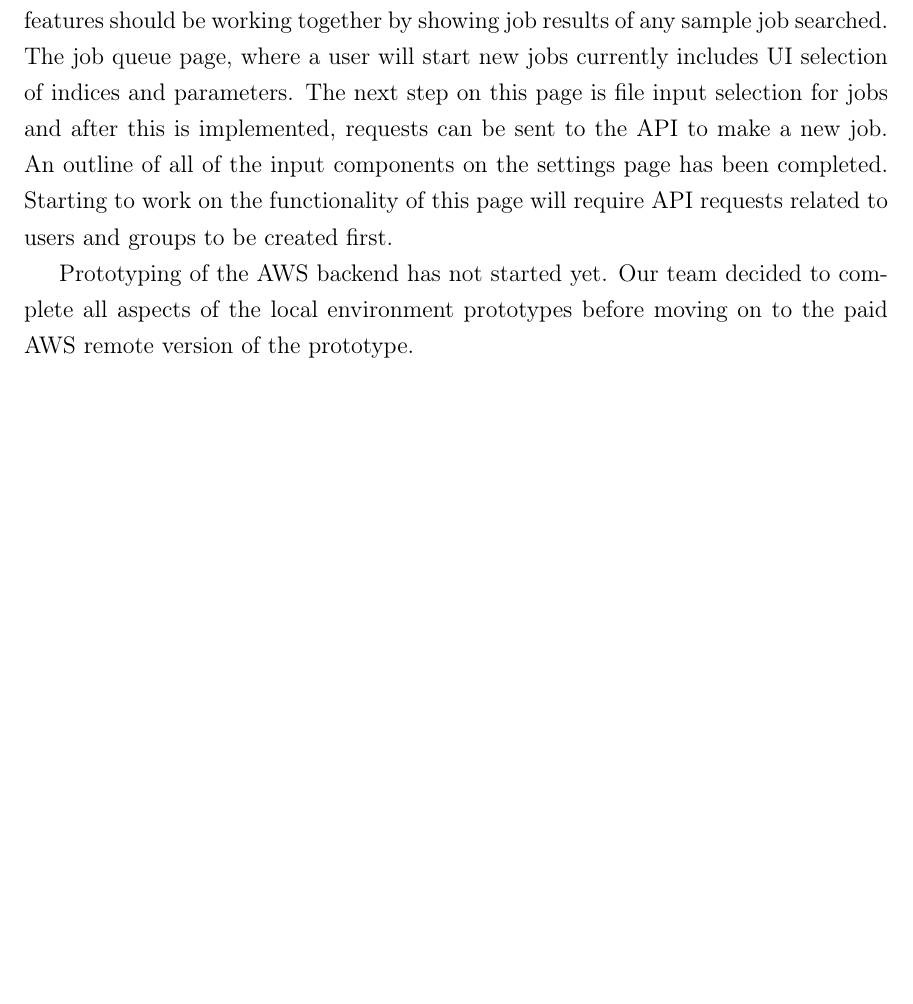
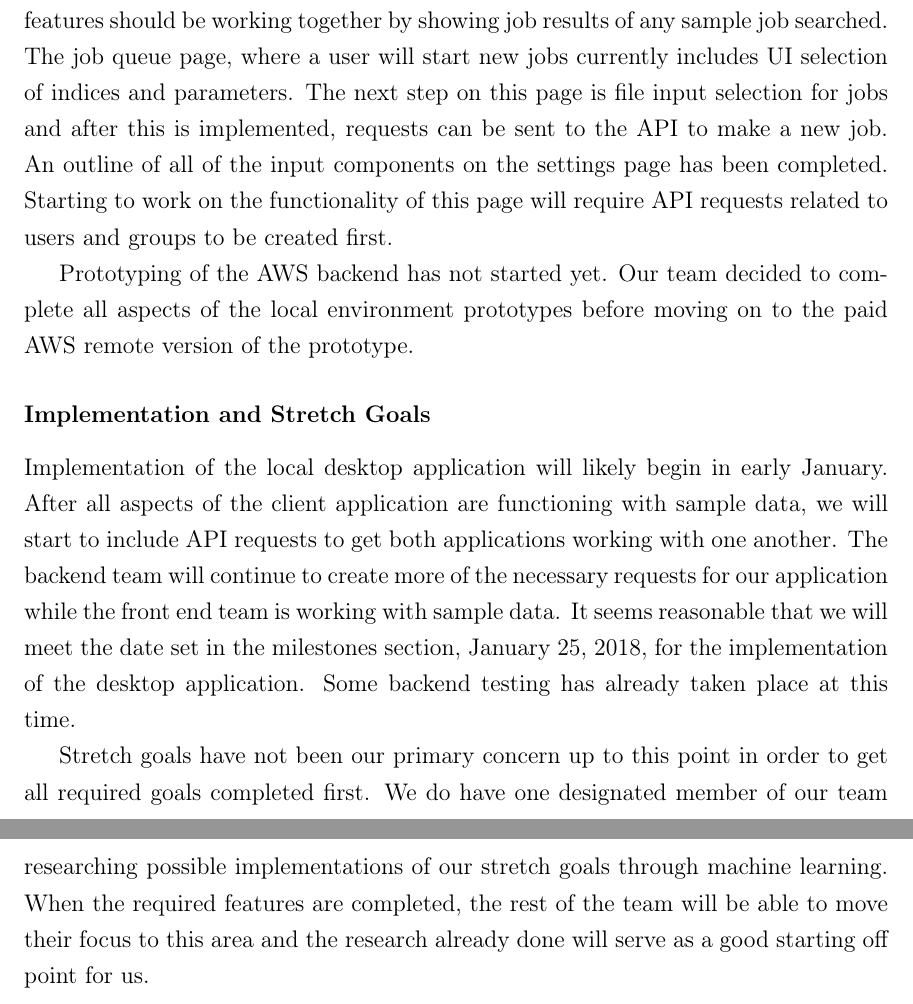
Before and after one commit to jonathanbeever/mangrove, a LaTeX document (docs/main.tex, which reads docs/Administrative_Content/progress.tex): part of page 92 of 122 before the commit and two parts of pages 92 and 93 of 123 after it, the two joined at a grey line, cut so that both start at the same text, the shorter picture padded with empty space. Compiled offline with pdfLaTeX.

Commit message:
implementation and stretch goals added to progress section

```diff
--- a/docs/Administrative_Content/progress.tex
+++ b/docs/Administrative_Content/progress.tex
@@ -9,3 +9,6 @@ We have made a good amount of progress prototyping our server and client applica
 Prototyping of the client application is also off to a good start. The application runs on Electron in a development environment and the front end team has made progress on pages of the application that are not related to group collaboration. The client prototype application has a navigation panel for each of the pages that have started to be implemented, catalog, job queue and settings.\par
 Progress on the catalog page includes job filtering and searching, which is almost completed to function with sample data. On this page, progress on D3 visualisations for results has also been made for some indices and data structured the way it will be in the database can be viewed in D3 graphs. By the end of December, these two features should be working together by showing job results of any sample job searched. The job queue page, where a user will start new jobs currently includes UI selection of indices and parameters. The next step on this page is file input selection for jobs and after this is implemented, requests can be sent to the API to make a new job. An outline of all of the input components on the settings page has been completed. Starting to work on the functionality of this page will require API requests related to users and groups to be created first.\par
 Prototyping of the AWS backend has not started yet. Our team decided to complete all aspects of the local environment prototypes before moving on to the paid AWS remote version of the prototype.\par
+\paragraph{Implementation and Stretch Goals} \mbox{}\\[\paragraphheaderspace]
+Implementation of the local desktop application will likely begin in early January. After all aspects of the client application are functioning with sample data, we will start to include API requests to get both applications working with one another. The backend team will continue to create more of the necessary requests for our application while the front end team is working with sample data. It seems reasonable that we will meet the date set in the milestones section, January 25, 2018, for the implementation of the desktop application. Some backend testing has already taken place at this time.\par
+Stretch goals have not been our primary concern up to this point in order to get all required goals completed first. We do have one designated member of our team researching possible implementations of our stretch goals through machine learning. When the required features are completed, the rest of the team will be able to move their focus to this area and the research already done will serve as a good starting off point for us.\par
```
